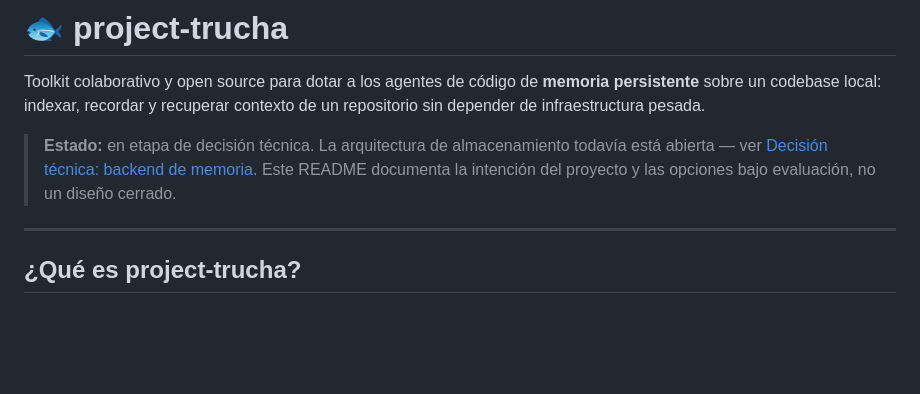
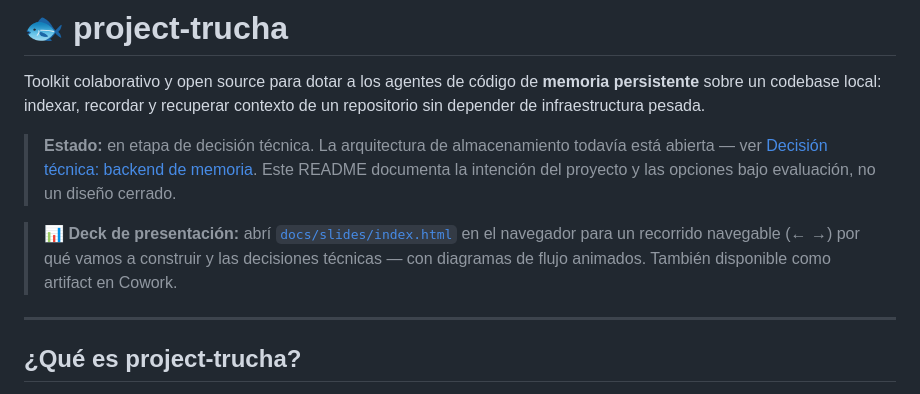
Before and after one commit to MaximilianoRodrigoSoria/project-trucha, a Markdown page: README.md, the part around one of its changes. Drawn GitHub-style; blank space fills up the shorter version.

```diff
--- a/README.md
+++ b/README.md
@@ -19,6 +20,8 @@
 Toolkit colaborativo y open source para dotar a los agentes de código de **memoria persistente** sobre un codebase local: indexar, recordar y recuperar contexto de un repositorio sin depender de infraestructura pesada.
 
 > **Estado:** en etapa de decisión técnica. La arquitectura de almacenamiento todavía está abierta — ver [Decisión técnica: backend de memoria](#decisión-técnica-backend-de-memoria). Este README documenta la intención del proyecto y las opciones bajo evaluación, no un diseño cerrado.
+
+> 📊 **Deck de presentación:** abrí [`docs/slides/index.html`](docs/slides/index.html) en el navegador para un recorrido navegable (← →) por qué vamos a construir y las decisiones técnicas — con diagramas de flujo animados. También disponible como artifact en Cowork.
 
 ---
 
```
Also changed, not shown: other parts of README.md (+1 -0 lines).
